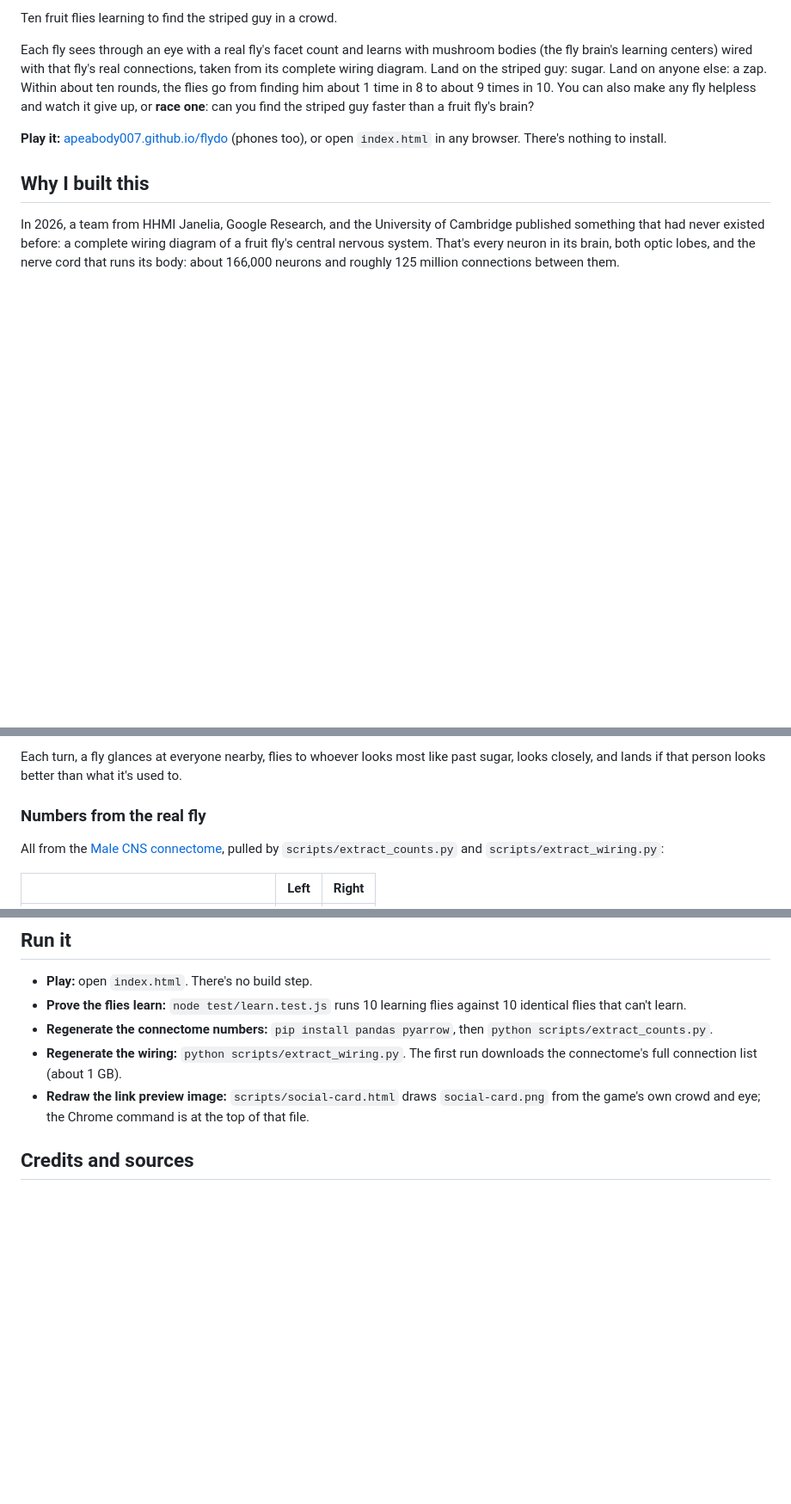
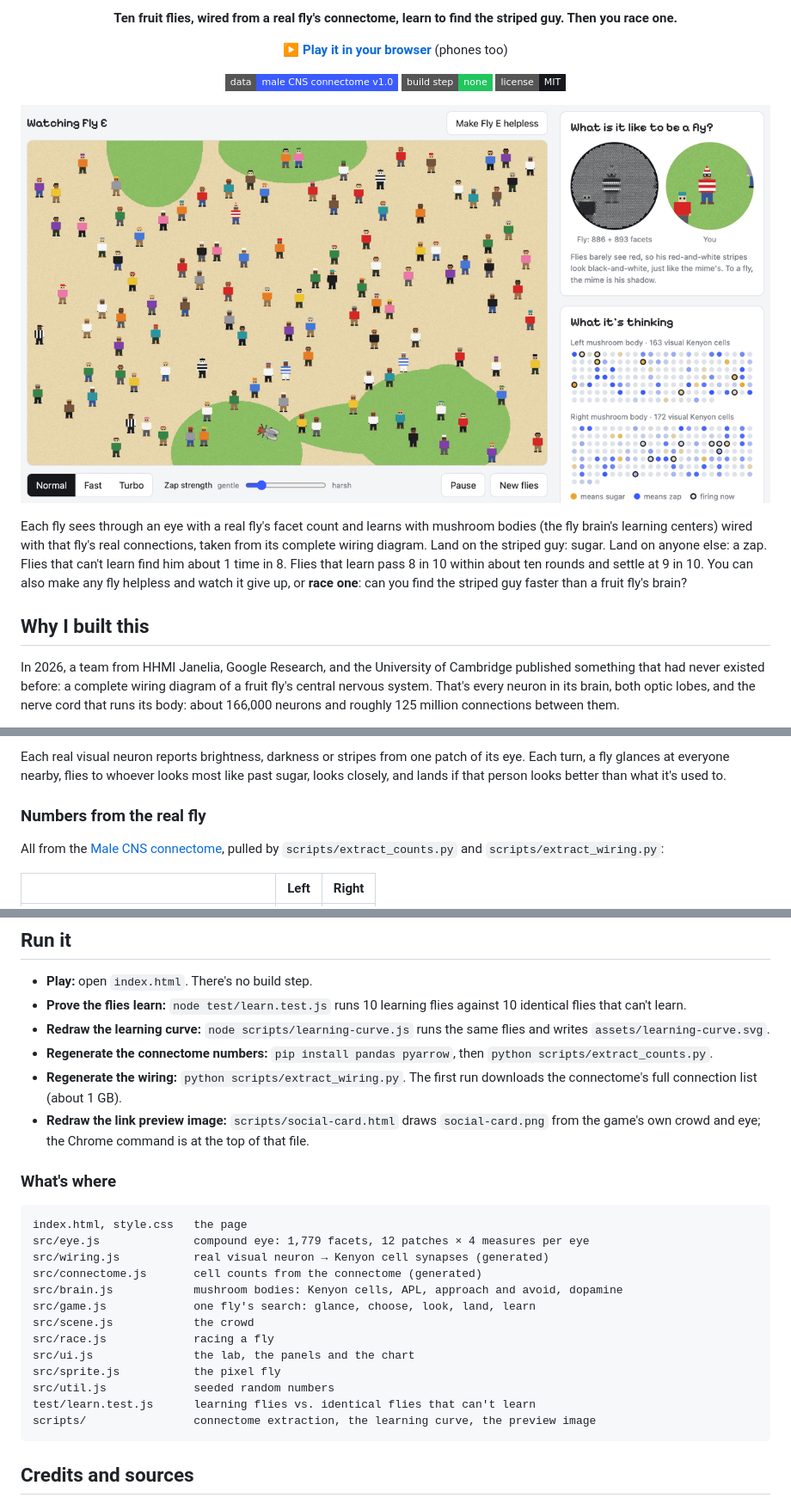
Before and after one commit to apeabody007/flydo, a Markdown page: README.md, 3 parts joined by grey strips. Shown at 86% size. Rendered like a GitHub page; pictures changed too: assets/lab.gif (added); badges without logos; blank space fills up the shorter version.

````diff
--- a/README.md
+++ b/README.md
@@ -2,9 +2,21 @@
 
-Ten fruit flies learning to find the striped guy in a crowd.
+<p align="center"><strong>Ten fruit flies, wired from a real fly's connectome, learn to find the striped guy. Then you race one.</strong></p>
 
-Each fly sees through an eye with a real fly's facet count and learns with mushroom bodies (the fly brain's learning centers) wired with that fly's real connections, taken from its complete wiring diagram. Land on the striped guy: sugar. Land on anyone else: a zap. Within about ten rounds, the flies go from finding him about 1 time in 8 to about 9 times in 10. You can also make any fly helpless and watch it give up, or **race one**: can you find the striped guy faster than a fruit fly's brain?
+<p align="center">
+  <a href="https://apeabody007.github.io/flydo/"><strong>▶ Play it in your browser</strong></a> (phones too)
+</p>
 
-**Play it:** [apeabody007.github.io/flydo](https://apeabody007.github.io/flydo/) (phones too), or open `index.html` in any browser. There's nothing to install.
+<p align="center">
+  <a href="https://male-cns.janelia.org/"><img alt="Data: Male CNS connectome v1.0" src="https://img.shields.io/badge/data-male_CNS_connectome_v1.0-3b5bff?style=flat-square"></a>
+  <a href="#run-it"><img alt="Build step: none" src="https://img.shields.io/badge/build_step-none-22c55e?style=flat-square"></a>
+  <a href="LICENSE"><img alt="License: MIT" src="https://img.shields.io/badge/license-MIT-16181d?style=flat-square"></a>
+</p>
+
+<p align="center">
+  <a href="https://apeabody007.github.io/flydo/"><img src="assets/lab.gif" width="100%" alt="Fly E searches a pixel-art crowd for the striped guy. Beside the crowd, the fly's gray compound-eye view, your view, and its Kenyon cells firing. It finds him in 11 visits."></a>
+</p>
+
+Each fly sees through an eye with a real fly's facet count and learns with mushroom bodies (the fly brain's learning centers) wired with that fly's real connections, taken from its complete wiring diagram. Land on the striped guy: sugar. Land on anyone else: a zap. Flies that can't learn find him about 1 time in 8. Flies that learn pass 8 in 10 within about ten rounds and settle at 9 in 10. You can also make any fly helpless and watch it give up, or **race one**: can you find the striped guy faster than a fruit fly's brain?
 
 ## Why I built this
 
@@ -45,6 +77,6 @@ eye: 886 + 893 facets, nearly blind to red
 ```
 
-Each turn, a fly glances at everyone nearby, flies to whoever looks most like past sugar, looks closely, and lands if that person looks better than what it's used to.
+Each real visual neuron reports brightness, darkness or stripes from one patch of its eye. Each turn, a fly glances at everyone nearby, flies to whoever looks most like past sugar, looks closely, and lands if that person looks better than what it's used to.
 
 ### Numbers from the real fly
 
@@ -101,9 +150,28 @@ Some of these ideas are built into how the flies work. Others are ways of lookin
 
 - **Play:** open `index.html`. There's no build step.
 - **Prove the flies learn:** `node test/learn.test.js` runs 10 learning flies against 10 identical flies that can't learn.
+- **Redraw the learning curve:** `node scripts/learning-curve.js` runs the same flies and writes `assets/learning-curve.svg`.
 - **Regenerate the connectome numbers:** `pip install pandas pyarrow`, then `python scripts/extract_counts.py`.
 - **Regenerate the wiring:** `python scripts/extract_wiring.py`. The first run downloads the connectome's full connection list (about 1 GB).
 - **Redraw the link preview image:** `scripts/social-card.html` draws `social-card.png` from the game's own crowd and eye; the Chrome command is at the top of that file.
+
+### What's where
+
+```text
+index.html, style.css   the page
+src/eye.js              compound eye: 1,779 facets, 12 patches × 4 measures per eye
+src/wiring.js           real visual neuron → Kenyon cell synapses (generated)
+src/connectome.js       cell counts from the connectome (generated)
+src/brain.js            mushroom bodies: Kenyon cells, APL, approach and avoid, dopamine
+src/game.js             one fly's search: glance, choose, look, land, learn
+src/scene.js            the crowd
+src/race.js             racing a fly
+src/ui.js               the lab, the panels and the chart
+src/sprite.js           the pixel fly
+src/util.js             seeded random numbers
+test/learn.test.js      learning flies vs. identical flies that can't learn
+scripts/                connectome extraction, the learning curve, the preview image
+```
 
 ## Credits and sources
 
````
Also changed, not shown: other parts of README.md (+45 -8 lines), 4 other files.
